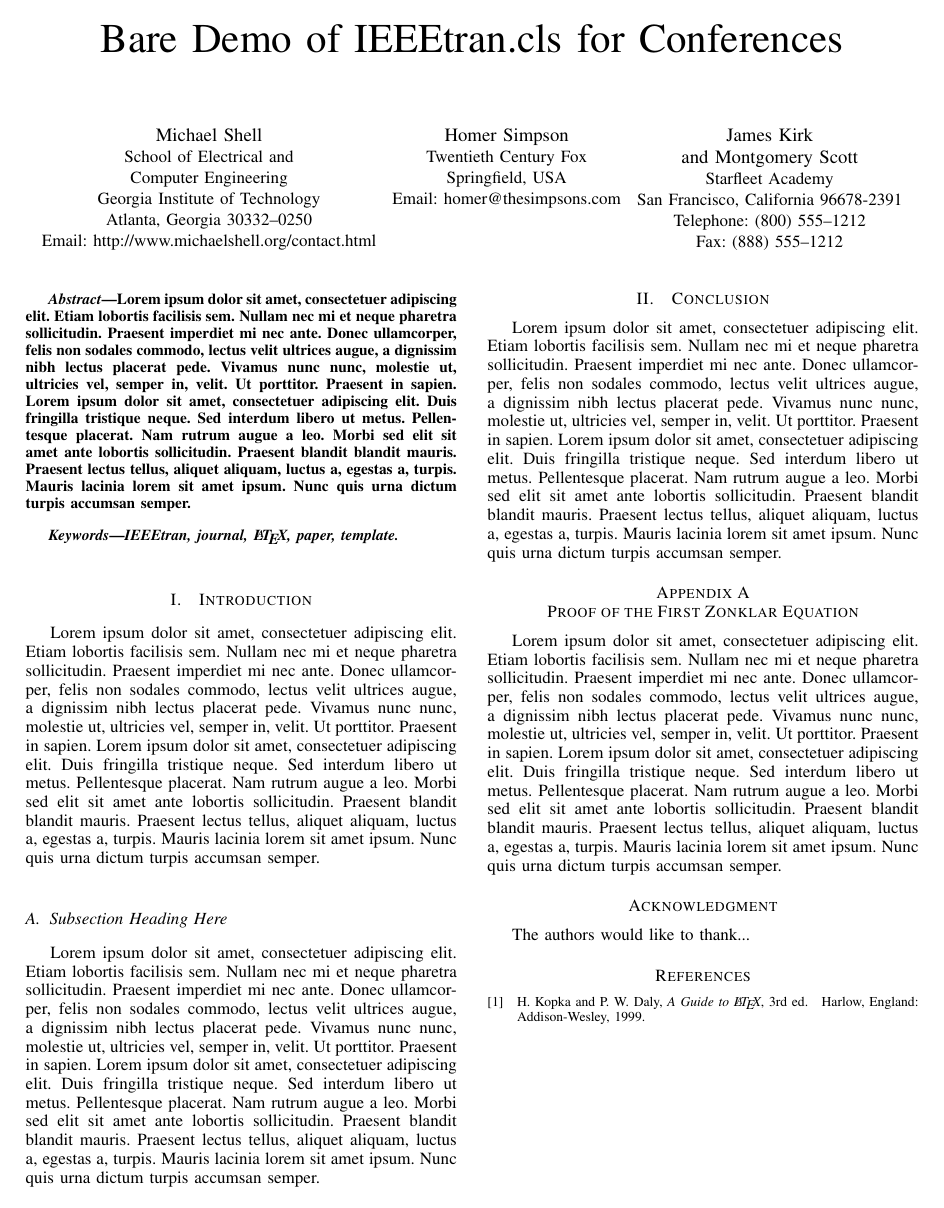
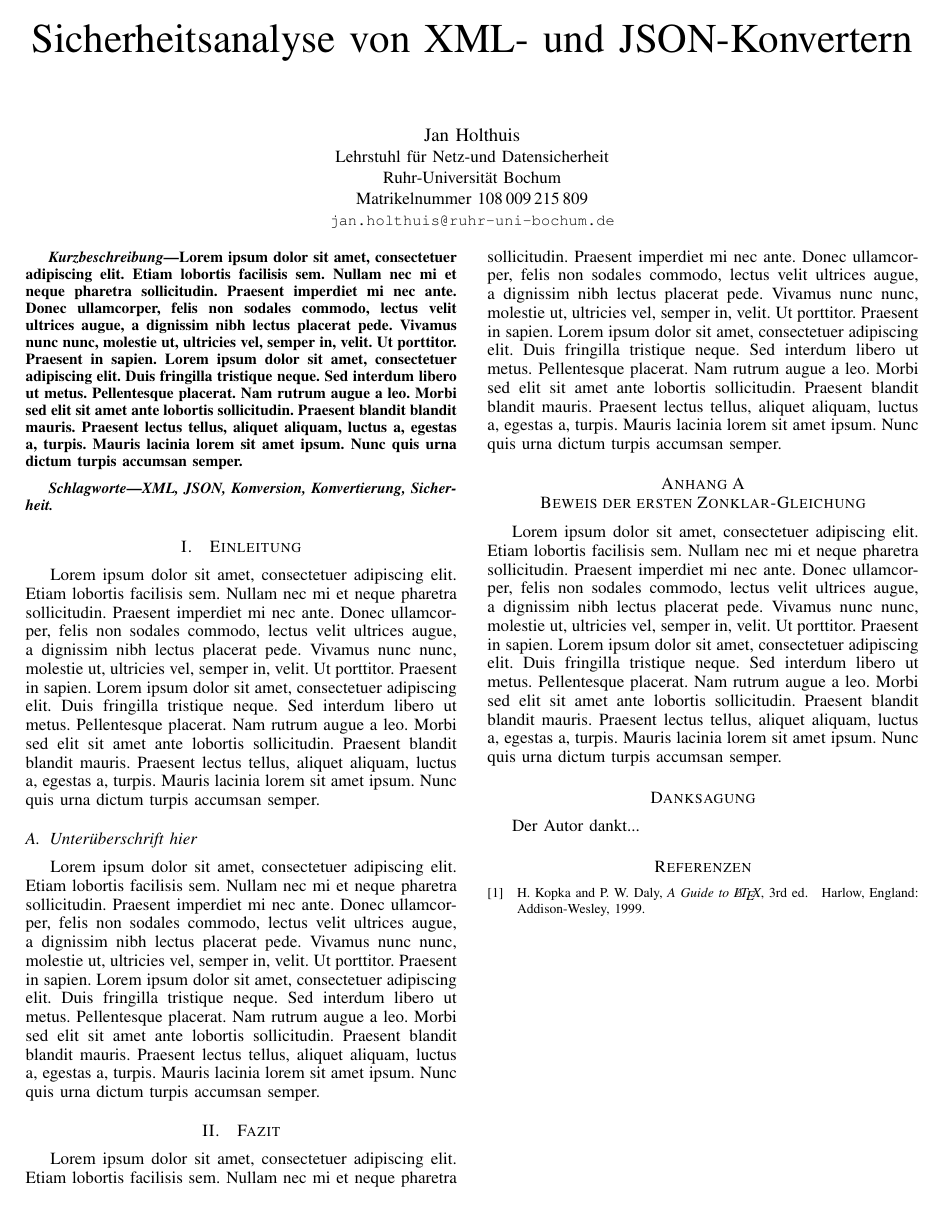
Before and after one commit to Holzhaus/its-bachelorthesis, a LaTeX paper (expose.tex): the whole page. Compiled offline with pdfLaTeX.

Commit message:
Add personal data and translate headlines/strings
git-svn-id: https://hgisvn.nds.ruhr-uni-bochum.de/svn/nds/repos_diplom/Bachelorarbeiten/2017/Jan_Holthuis@13626 c8f4bf14-e3e7-0310-915e-fa211f8721cd

```diff
--- a/expose.tex
+++ b/expose.tex
@@ -1,46 +1,48 @@
 \documentclass[conference]{template/IEEEtran}
 \usepackage{blindtext, graphicx}
-\ifCLASSINFOpdf
-\else
-\fi
-\hyphenation{op-tical net-works semi-conduc-tor}
+\usepackage[utf8]{inputenc}
+
+\def\contentsname{Inhalt}
+\def\listfigurename{Liste der Abbildungen}
+\def\listtablename{Liste der Tabellen}
+\def\refname{Referenzen}
+\def\indexname{Index}
+\def\figurename{Abb.}
+\def\tablename{TABELLE}
+\def\partname{Teil}
+\def\appendixname{Anhang}
+\def\abstractname{Kurzbeschreibung}
+% IEEE specific names
+\def\IEEEkeywordsname{Schlagworte}
+\def\IEEEproofname{Beweis}
+
 \begin{document}
-\title{Bare Demo of IEEEtran.cls for Conferences}
-\author{\IEEEauthorblockN{Michael Shell}
-\IEEEauthorblockA{School of Electrical and\\Computer Engineering\\
-Georgia Institute of Technology\\
-Atlanta, Georgia 30332--0250\\
-Email: http://www.michaelshell.org/contact.html}
-\and
-\IEEEauthorblockN{Homer Simpson}
-\IEEEauthorblockA{Twentieth Century Fox\\
-Springfield, USA\\
-Email: homer@thesimpsons.com}
-\and
-\IEEEauthorblockN{James Kirk\\ and Montgomery Scott}
-\IEEEauthorblockA{Starfleet Academy\\
-San Francisco, California 96678-2391\\
-Telephone: (800) 555--1212\\
-Fax: (888) 555--1212}}
+\title{Sicherheitsanalyse von XML- und JSON-Konvertern}
+\author{\IEEEauthorblockN{Jan Holthuis}
+\IEEEauthorblockA{Lehrstuhl für Netz-und Datensicherheit\\
+Ruhr-Universität Bochum\\
+Matrikelnummer 108\,009\,215\,809\\
+\texttt{\small jan.holthuis@ruhr-uni-bochum.de}}
+}
 \maketitle
 \begin{abstract}
 \blindtext[1]
 \end{abstract}
 \begin{IEEEkeywords}
-IEEEtran, journal, \LaTeX, paper, template.
+XML, JSON, Konversion, Konvertierung, Sicherheit.
 \end{IEEEkeywords}
 \IEEEpeerreviewmaketitle
-\section{Introduction}
+\section{Einleitung}
 \blindtext
-\subsection{Subsection Heading Here}
+\subsection{Unterüberschrift hier}
 \blindtext
-\section{Conclusion}
+\section{Fazit}
 \blindtext
 \appendices
-\section{Proof of the First Zonklar Equation}
+\section{Beweis der ersten Zonklar-Gleichung}
 \blindtext
-\section*{Acknowledgment}
-The authors would like to thank...
+\section*{Danksagung}
+Der Autor dankt...
 \ifCLASSOPTIONcaptionsoff
   \newpage
 \fi
```
Also changed, not shown: expose.tex (3 more changed lines).
